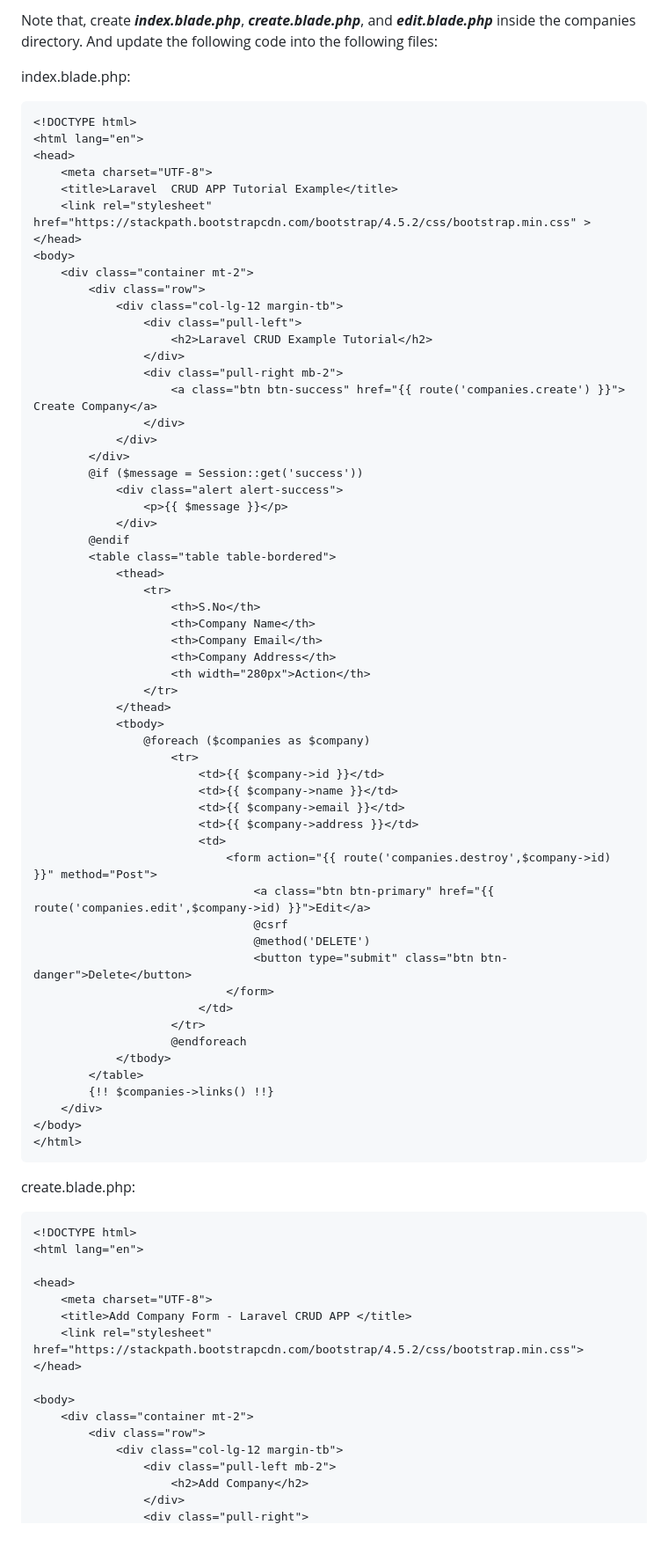
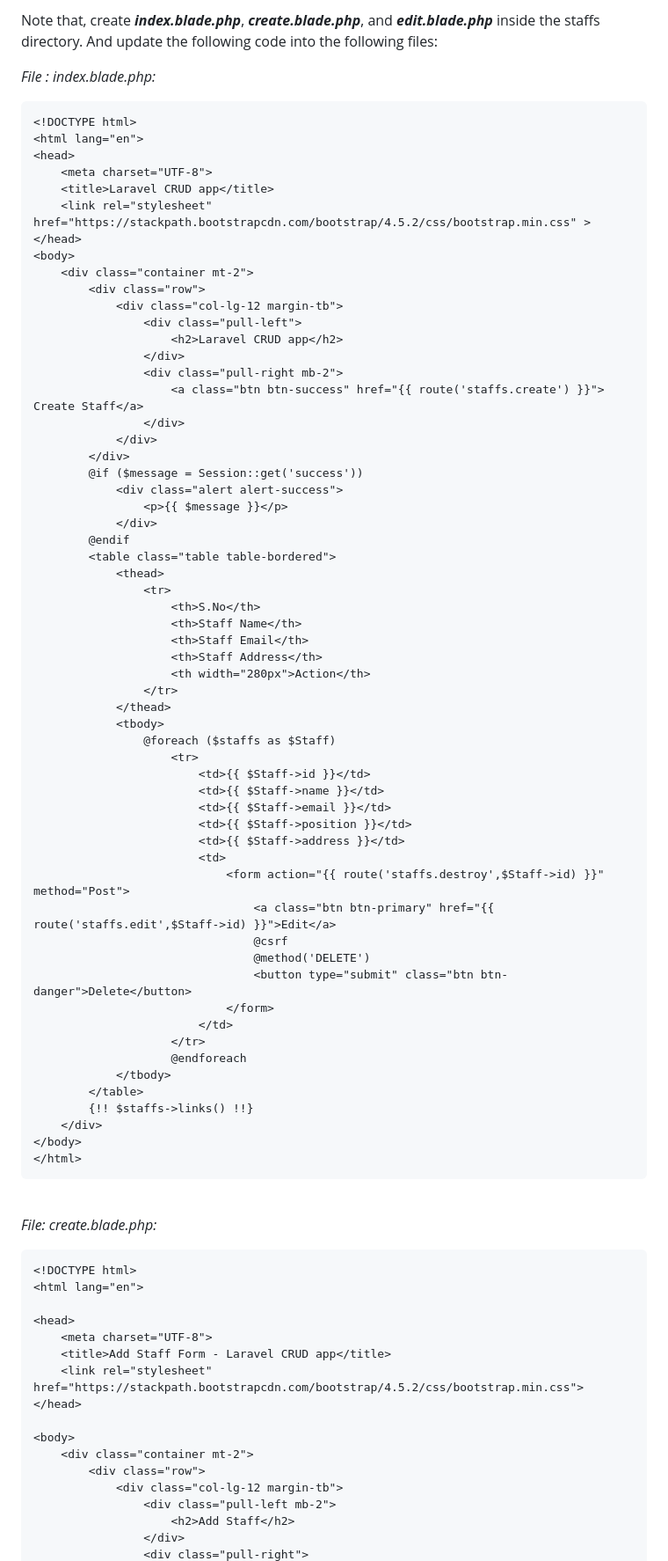
Before and after one commit to myapit/myapit.github.io, a Markdown page: laravel/crud/README.md, the part around one of its changes. Shown at 88% size. GitHub-like rendering; blank space fills up the shorter version.

````diff
--- a/laravel/crud/README.md
+++ b/laravel/crud/README.md
@@ -211,13 +220,13 @@ Create directory name companies inside the resources/views directory.
 
-Note that, create ***index.blade.php***, ***create.blade.php***, and ***edit.blade.php*** inside the companies directory. And update the following code into the following files:
+Note that, create ***index.blade.php***, ***create.blade.php***, and ***edit.blade.php*** inside the staffs directory. And update the following code into the following files:
 
-index.blade.php:
+*File : index.blade.php:*
 ```
 <!DOCTYPE html>
 <html lang="en">
 <head>
     <meta charset="UTF-8">
-    <title>Laravel  CRUD APP Tutorial Example</title>
+    <title>Laravel CRUD app</title>
     <link rel="stylesheet" href="https://stackpath.bootstrapcdn.com/bootstrap/4.5.2/css/bootstrap.min.css" >
 </head>
 <body>
@@ -225,10 +234,10 @@ index.blade.php:
         <div class="row">
             <div class="col-lg-12 margin-tb">
                 <div class="pull-left">
-                    <h2>Laravel CRUD Example Tutorial</h2>
+                    <h2>Laravel CRUD app</h2>
                 </div>
                 <div class="pull-right mb-2">
-                    <a class="btn btn-success" href="{{ route('companies.create') }}"> Create Company</a>
+                    <a class="btn btn-success" href="{{ route('staffs.create') }}"> Create Staff</a>
                 </div>
             </div>
         </div>
@@ -241,22 +250,23 @@ index.blade.php:
             <thead>
                 <tr>
                     <th>S.No</th>
-                    <th>Company Name</th>
-                    <th>Company Email</th>
-                    <th>Company Address</th>
+                    <th>Staff Name</th>
+                    <th>Staff Email</th>
+                    <th>Staff Address</th>
                     <th width="280px">Action</th>
                 </tr>
             </thead>
             <tbody>
-                @foreach ($companies as $company)
+                @foreach ($staffs as $Staff)
                     <tr>
-                        <td>{{ $company->id }}</td>
-                        <td>{{ $company->name }}</td>
-                        <td>{{ $company->email }}</td>
-                        <td>{{ $company->address }}</td>
+                        <td>{{ $Staff->id }}</td>
+                        <td>{{ $Staff->name }}</td>
+                        <td>{{ $Staff->email }}</td>
+                        <td>{{ $Staff->position }}</td>
+                        <td>{{ $Staff->address }}</td>
                         <td>
-                            <form action="{{ route('companies.destroy',$company->id) }}" method="Post">
-                                <a class="btn btn-primary" href="{{ route('companies.edit',$company->id) }}">Edit</a>
+                            <form action="{{ route('staffs.destroy',$Staff->id) }}" method="Post">
+                                <a class="btn btn-primary" href="{{ route('staffs.edit',$Staff->id) }}">Edit</a>
                                 @csrf
                                 @method('DELETE')
                                 <button type="submit" class="btn btn-danger">Delete</button>
@@ -266,19 +276,20 @@ index.blade.php:
                     @endforeach
             </tbody>
         </table>
-        {!! $companies->links() !!}
+        {!! $staffs->links() !!}
     </div>
 </body>
 </html>
 ```
-create.blade.php:
+\
+*File: create.blade.php:*
 ```
 <!DOCTYPE html>
 <html lang="en">
 
 <head>
     <meta charset="UTF-8">
-    <title>Add Company Form - Laravel CRUD APP </title>
+    <title>Add Staff Form - Laravel CRUD app</title>
     <link rel="stylesheet" href="https://stackpath.bootstrapcdn.com/bootstrap/4.5.2/css/bootstrap.min.css">
 </head>
 
@@ -287,6 +298,6 @@ create.blade.php:
         <div class="row">
             <div class="col-lg-12 margin-tb">
                 <div class="pull-left mb-2">
-                    <h2>Add Company</h2>
+                    <h2>Add Staff</h2>
                 </div>
                 <div class="pull-right">
````
Also changed, not shown: other parts of laravel/crud/README.md (+103 -71 lines).
